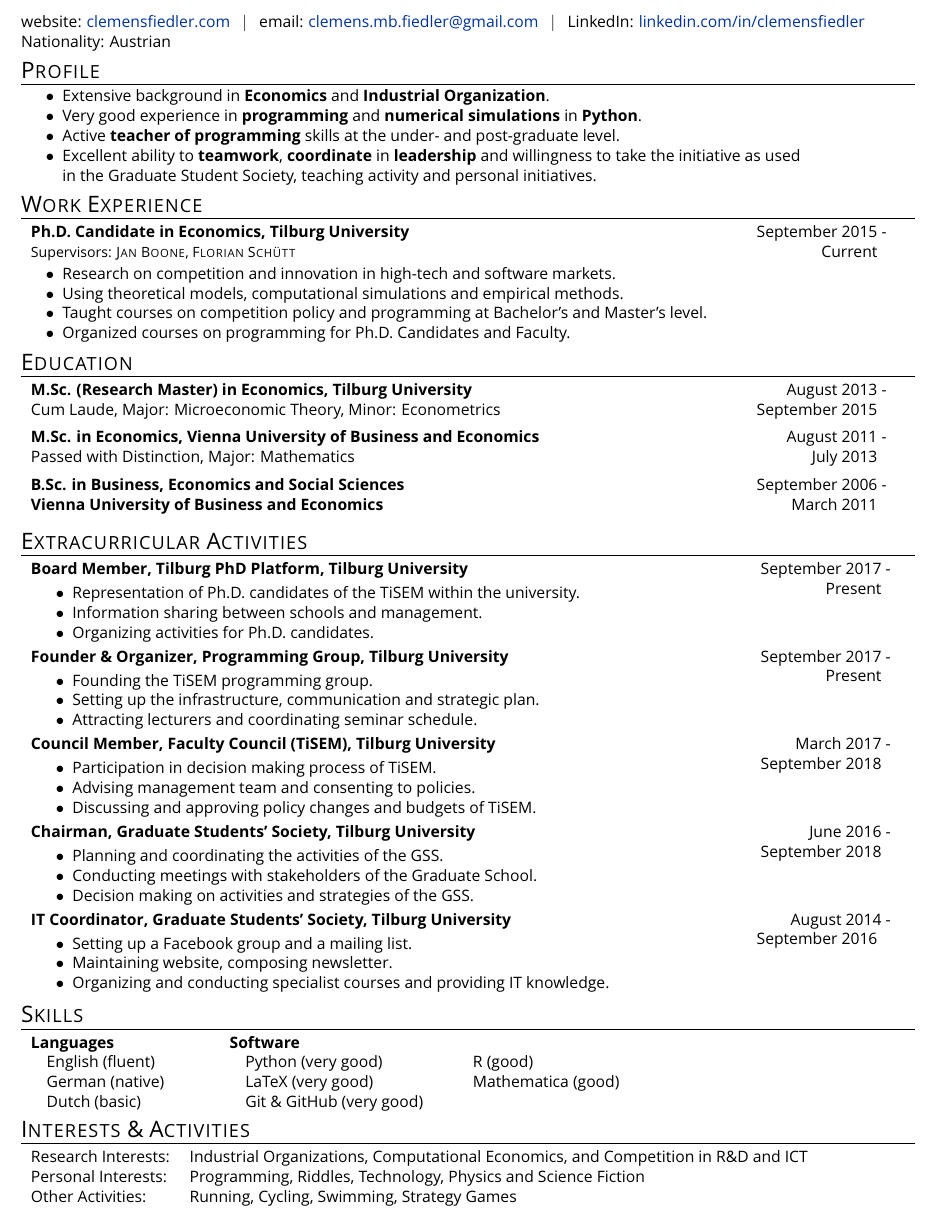
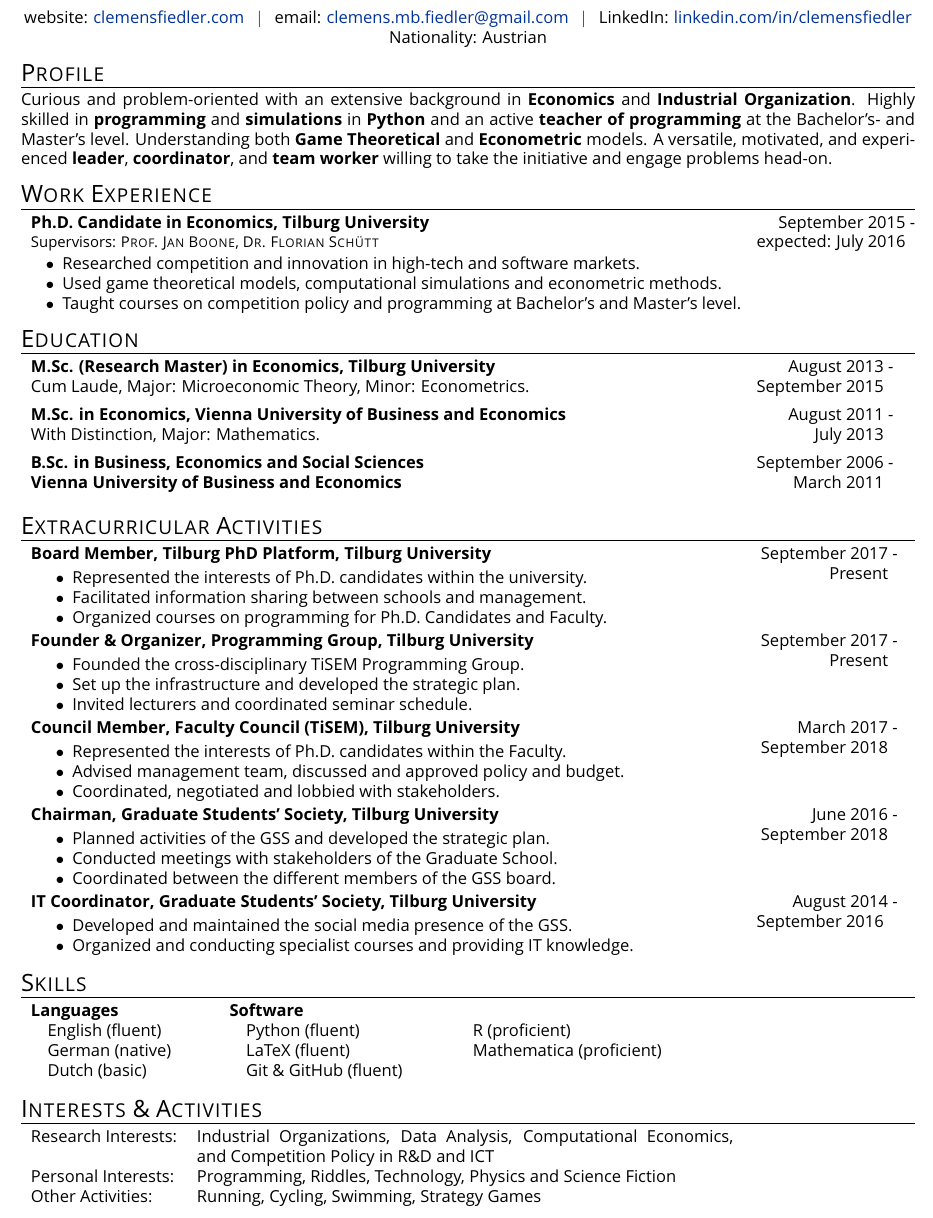
Before and after one commit to clemensfiedler/CurriculumVitae, a LaTeX CV (CurriculumVitae.tex): part of the page, cut so that both start at the same text. The pictures show the PDF file CurriculumVitae.pdf that the author committed with the source.

Commit message:
udpated cv
feeback: Ittai, Dorothee, Liz

```diff
--- a/CurriculumVitae.tex
+++ b/CurriculumVitae.tex
@@ -66,35 +69,34 @@ LinkedIn: \href{https://www.linkedin.com/in/clemensfiedler/}{linkedin.com/in/cle
-Nationality: Austrian
+LinkedIn:  \href{https://www.linkedin.com/in/clemensfiedler/}{linkedin.com/in/clemensfiedler}\\
+Nationality: Austrian %$~~\vert~~$ phone: +31 6 40279054 $\vert$ address: Professor de Moorplein 451, 5037DR, Tilburg (NL)\\
+
+
+\end{center}
 
 \section{Profile}
 
-\begin{itemize}[noitemsep]
-	\item Extensive background in \textbf{Economics} and \textbf{Industrial Organization}.
-	\item Very good experience in \textbf{programming} and \textbf{numerical simulations} in \textbf{Python}.
-	\item Active \textbf{teacher of programming} skills at the under- and post-graduate level.
-	\item Excellent ability to \textbf{teamwork}, \textbf{coordinate} in \textbf{leadership} and willingness to take the initiative as used\\ in the Graduate Student Society, teaching activity and personal initiatives.
-\end{itemize}
+\justify{
+Curious and problem-oriented with an extensive background in \textbf{Economics} and \textbf{Industrial Organization}. Highly skilled in \textbf{programming} and  \textbf{simulations} in \textbf{Python} and an active \textbf{teacher of programming} at the Bachelor's- and Master's level. Understanding both \textbf{Game Theoretical} and \textbf{Econometric} models. A versatile, motivated, and experienced \textbf{leader}, \textbf{coordinator}, and \textbf{team worker} willing to take the initiative and engage problems head-on.}
 
 \section{Work Experience}
 
 \begin{tabular}{p{15cm} r}
 	\textbf{Ph.D. Candidate in Economics, Tilburg University} &September 2015 -\\
-	\small Supervisors:  \textsc{Jan Boone},  \textsc{Florian Schütt} & Current\phantom{ -}\\
+	\small Supervisors:  \textsc{Prof. Jan Boone},  \textsc{Dr. Florian Schütt} & expected: July 2016\phantom{ -}\\
 \end{tabular}\vspace{-0.5em}
 \begin{itemize}[noitemsep]
-	\item Research on competition and innovation in high-tech and software markets.
-	\item Using theoretical models, computational simulations and empirical methods.
+	\item Researched competition and innovation in high-tech and software markets.
+	\item Used game theoretical models, computational simulations and econometric methods.
 	\item Taught courses on competition policy and programming at Bachelor's and Master's level.
-	\item Organized courses on programming for Ph.D. Candidates and Faculty.
 \end{itemize}
 
-\section{Education}
+\section{Education}%dissertation title
 
 \begin{tabular}{p{15cm} r}
 	\textbf{M.Sc. (Research Master) in Economics, Tilburg University}&  August 2013 -\\
-	Cum Laude, Major: Microeconomic Theory, Minor: Econometrics& September 2015\hphantom{-}
+	Cum Laude, Major: Microeconomic Theory, Minor: Econometrics.& September 2015\hphantom{-}
 	\vspace{0.5em}\\
 	\textbf{M.Sc. in Economics, Vienna University of Business and Economics}& August 2011 -\\
-	Passed with Distinction, Major: Mathematics & July 2013\phantom{-}
+	With Distinction, Major: Mathematics. & July 2013\phantom{-}
 	\vspace{0.5em}\\
 	\textbf{B.Sc. in Business, Economics and Social Sciences}& September 2006 -\\
 	\textbf{Vienna University of Business and Economics}& March 2011\phantom{- }\\
@@ -105,33 +107,32 @@ Nationality: Austrian
 \begin{tabular}{p{15cm}r}
 \textbf{Board Member, Tilburg PhD Platform, Tilburg University}  &September 2017 -\\ \vspace{-0.5em}
 	\begin{itemize}
-		\item Representation of Ph.D. candidates of the TiSEM within the university.
-		\item Information sharing between schools and management.
-		\item Organizing activities for Ph.D. candidates.
+		\item Represented the interests of Ph.D. candidates within the university.
+		\item Facilitated information sharing between schools and management.
+		\item Organized courses on programming for Ph.D. Candidates and Faculty.
 	\end{itemize} & Present\phantom{ -}\vspace{-1.0em}\\
 \textbf{Founder \& Organizer, Programming Group, Tilburg University}  &September 2017 -\\ \vspace{-0.5em}
 	\begin{itemize}[noitemsep]
-		\item Founding the TiSEM programming group.
-		\item Setting up the infrastructure, communication and strategic plan.
-		\item Attracting lecturers and coordinating seminar schedule.
+		\item Founded the cross-disciplinary TiSEM Programming Group.
+		\item Set up the infrastructure and developed the strategic plan.
+		\item Invited lecturers and coordinated seminar schedule.
 	\end{itemize} & Present\phantom{ -}\vspace{-1.0em} \\
 \textbf{Council Member, Faculty Council (TiSEM), Tilburg University}  &March 2017 -\\ \vspace{-0.5em}
 	\begin{itemize}[noitemsep]
-		\item Participation in decision making process of TiSEM.
-		\item Advising management team and consenting to policies.
-		\item Discussing and approving policy changes and budgets of TiSEM.
+		\item Represented the interests of Ph.D. candidates within the Faculty.
+		\item Advised management team, discussed and approved policy and budget.
+		\item Coordinated, negotiated and lobbied with stakeholders.
 	\end{itemize} & September 2018\phantom{ -}\vspace{-1.0em} \\
 \textbf{Chairman, Graduate Students' Society, Tilburg University}  &June 2016 -\\ \vspace{-0.5em}
 	\begin{itemize}[noitemsep]
-		\item Planning and coordinating the activities of the GSS.
-		\item Conducting meetings with stakeholders of the Graduate School.
-		\item Decision making on activities and strategies of the GSS.
+		\item Planned activities of the GSS and developed the strategic plan.
+		\item Conducted meetings with stakeholders of the Graduate School.
+		\item Coordinated between the different members of the GSS board.
 	\end{itemize} & September 2018\phantom{ -}\vspace{-1.0em} \\
 \textbf{IT Coordinator, Graduate Students' Society, Tilburg University} &August 2014 -\\ \vspace{-0.5em}
 \begin{itemize}[noitemsep]
-	\item Setting up a Facebook group and a mailing list.
-	\item Maintaining website, composing newsletter.
-	\item Organizing and conducting specialist courses and providing IT knowledge.
+	\item Developed and maintained the social media presence of the GSS.
+	\item Organized and conducting specialist courses and providing IT knowledge.
 \end{itemize}  & September 2016\phantom{ -} \vspace{-1.0em} \\
 \end{tabular}
 
@@ -140,12 +142,13 @@ Nationality: Austrian
 	\textbf{Languages}	& \textbf{Software} &\\
-	\hspace{1em}English (fluent)	& \hspace{1em}Python (very good)& R (good)\\
-	\hspace{1em}German (native)		& \hspace{1em}LaTeX (very good)& Mathematica (good)\\
-	\hspace{1em}Dutch (basic)		& \hspace{1em}Git \& GitHub (very good)& \\
+	\hspace{1em}English (fluent)	& \hspace{1em}Python (fluent)& R (proficient)\\
+	\hspace{1em}German (native)		& \hspace{1em}LaTeX (fluent)& Mathematica (proficient)\\
+	\hspace{1em}Dutch (basic)		& \hspace{1em}Git \& GitHub (fluent)& \\
 \end{tabular}
+\vspace{3pt}
+\section{Interests \& Activities}
 
-\section{Interests \& Activities}
-\begin{tabular}{ll}
-	Research Interests: & Industrial Organizations, Computational Economics, and Competition in R\&D and ICT\\
+\begin{tabular}{lp{0.6\linewidth}}
+	Research Interests: & Industrial Organizations, Data Analysis, Computational Economics, and \mbox{Competition Policy in R\&D and ICT}\\
 	Personal Interests: & Programming, Riddles, Technology, Physics and Science Fiction\\
 	Other Activities:   & Running, Cycling, Swimming, Strategy Games
 \end{tabular}
```
Also changed, not shown: CurriculumVitae.pdf, CurriculumVitae.tex (20 more changed lines).
